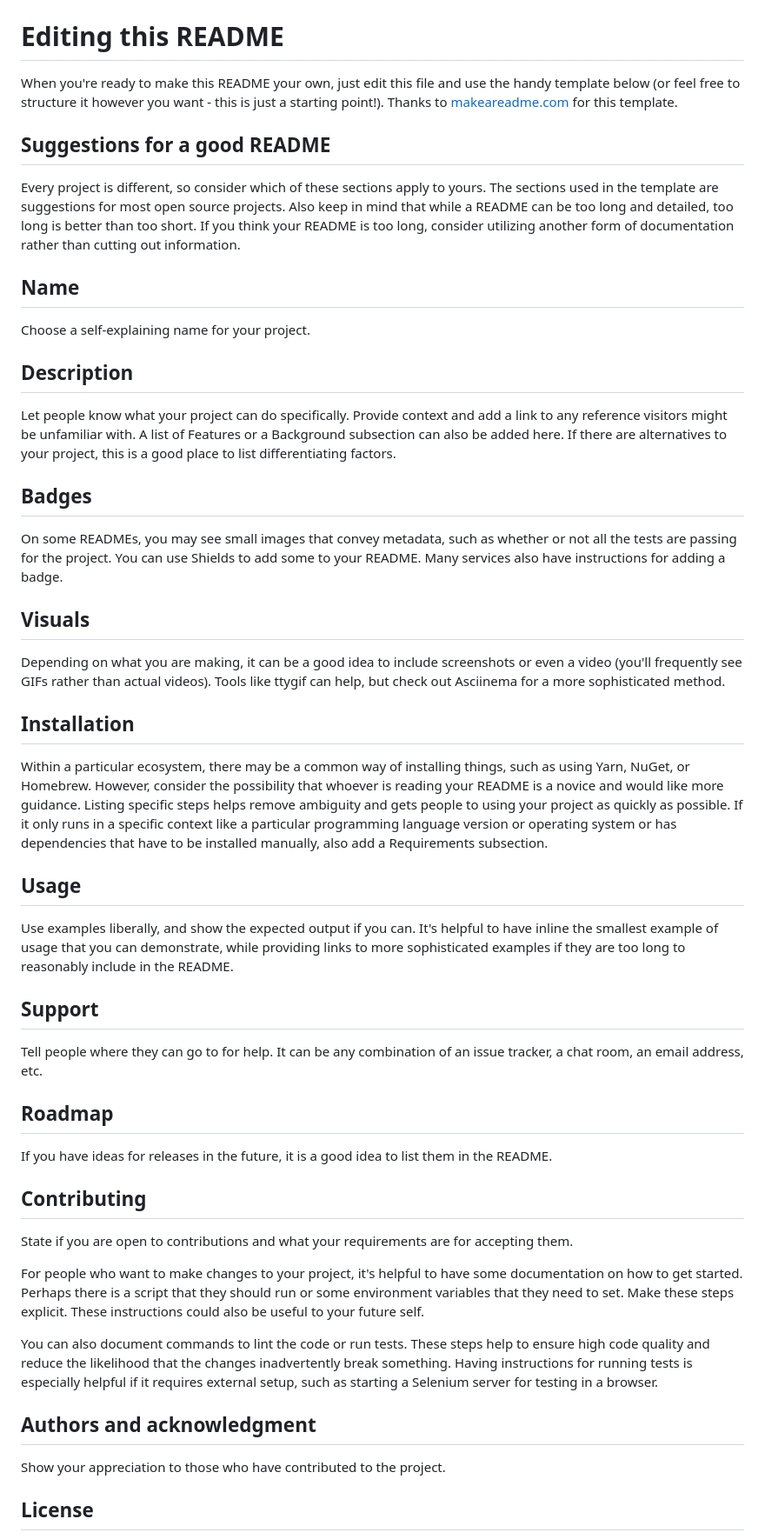
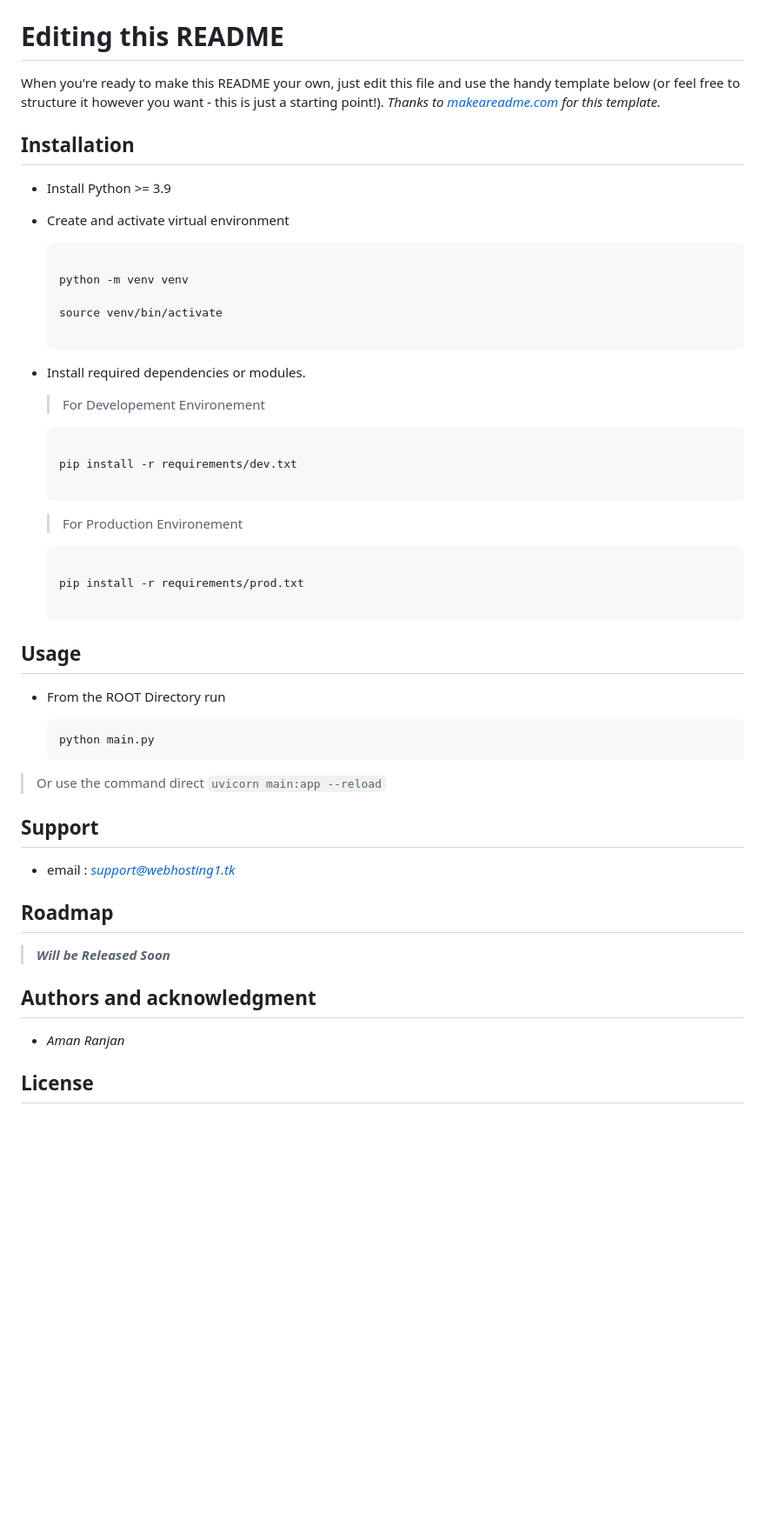
Before and after one commit to ranjanport/Awedan, a Markdown page: README.md, the part around one of its changes. Shown at 87% size. Rendered like a GitHub page; blank space fills up the shorter version.

````diff
--- a/README.md
+++ b/README.md
@@ -46,44 +79,66 @@ Use the built-in continuous integration in GitLab.
 
 # Editing this README
 
-When you're ready to make this README your own, just edit this file and use the handy template below (or feel free to structure it however you want - this is just a starting point!). Thanks to [makeareadme.com](https://www.makeareadme.com/) for this template.
-
-## Suggestions for a good README
-
-Every project is different, so consider which of these sections apply to yours. The sections used in the template are suggestions for most open source projects. Also keep in mind that while a README can be too long and detailed, too long is better than too short. If you think your README is too long, consider utilizing another form of documentation rather than cutting out information.
-
-## Name
-Choose a self-explaining name for your project.
-
-## Description
-Let people know what your project can do specifically. Provide context and add a link to any reference visitors might be unfamiliar with. A list of Features or a Background subsection can also be added here. If there are alternatives to your project, this is a good place to list differentiating factors.
-
-## Badges
-On some READMEs, you may see small images that convey metadata, such as whether or not all the tests are passing for the project. You can use Shields to add some to your README. Many services also have instructions for adding a badge.
-
-## Visuals
-Depending on what you are making, it can be a good idea to include screenshots or even a video (you'll frequently see GIFs rather than actual videos). Tools like ttygif can help, but check out Asciinema for a more sophisticated method.
+When you're ready to make this README your own, just edit this file and use the handy template below (or feel free to structure it however you want - this is just a starting point!). *Thanks to [makeareadme.com](https://www.makeareadme.com/) for this template.*
 
 ## Installation
-Within a particular ecosystem, there may be a common way of installing things, such as using Yarn, NuGet, or Homebrew. However, consider the possibility that whoever is reading your README is a novice and would like more guidance. Listing specific steps helps remove ambiguity and gets people to using your project as quickly as possible. If it only runs in a specific context like a particular programming language version or operating system or has dependencies that have to be installed manually, also add a Requirements subsection.
+
+* Install Python >= 3.9
+
+* Create and activate virtual environment
+
+	```
+
+	python -m venv venv
+
+	source venv/bin/activate
+
+	```
+
+* Install required dependencies or modules.
+
+	> For Developement Environement
+
+	```
+
+	pip install -r requirements/dev.txt
+
+	```
+
+	> For Production Environement
+
+	```
+
+	pip install -r requirements/prod.txt
+
+	```
+
+
 
 ## Usage
-Use examples liberally, and show the expected output if you can. It's helpful to have inline the smallest example of usage that you can demonstrate, while providing links to more sophisticated examples if they are too long to reasonably include in the README.
+
+* From the ROOT Directory run
+
+	```
+	python main.py
+	```
+>Or use the command direct
+	```
+	uvicorn main:app --reload
+	```
 
 ## Support
-Tell people where they can go to for help. It can be any combination of an issue tracker, a chat room, an email address, etc.
+
+* email : *support@webhosting1.tk*
+
+
 
 ## Roadmap
-If you have ideas for releases in the future, it is a good idea to list them in the README.
 
-## Contributing
-State if you are open to contributions and what your requirements are for accepting them.
-
-For people who want to make changes to your project, it's helpful to have some documentation on how to get started. Perhaps there is a script that they should run or some environment variables that they need to set. Make these steps explicit. These instructions could also be useful to your future self.
-
-You can also document commands to lint the code or run tests. These steps help to ensure high code quality and reduce the likelihood that the changes inadvertently break something. Having instructions for running tests is especially helpful if it requires external setup, such as starting a Selenium server for testing in a browser.
+> ***Will be Released Soon***
 
 ## Authors and acknowledgment
-Show your appreciation to those who have contributed to the project.
+
+* *Aman Ranjan*
 
 ## License
````
Also changed, not shown: other parts of README.md (+124 -37 lines).
